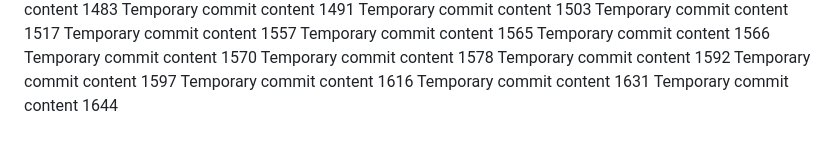
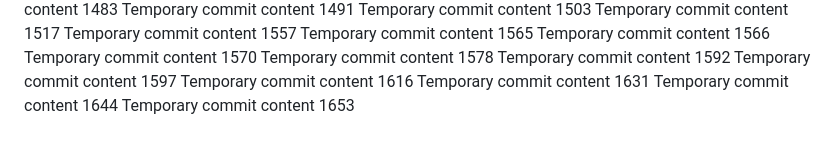
Before and after one commit to codedprocessing/fog, a Markdown page: edt/report.md, the part around the change. Drawn GitHub-style.

```diff
--- a/edt/report.md
+++ b/edt/report.md
@@ -134,3 +134,4 @@ Temporary commit content 1597
 Temporary commit content 1616
 Temporary commit content 1631
 Temporary commit content 1644
+Temporary commit content 1653
```
